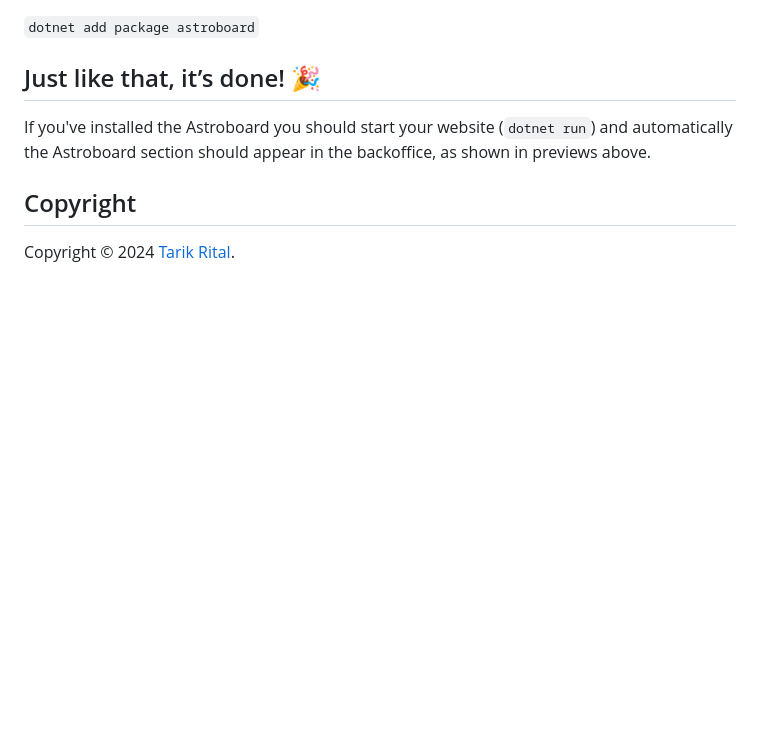
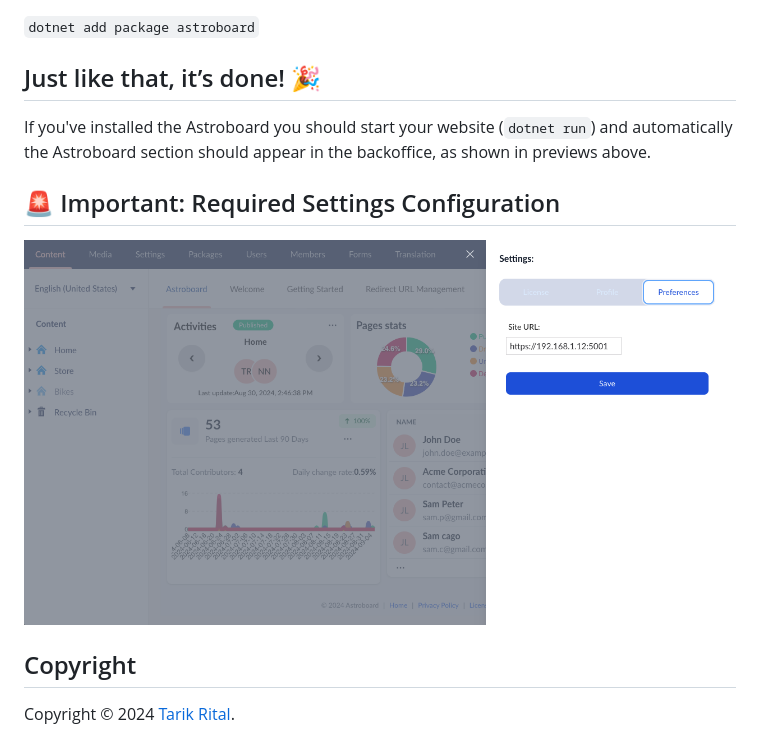
Before and after one commit to wpplumber/astroboard, a Markdown page: umbraco-marketplace-readme.md, the part around the change. Drawn GitHub-style; pictures changed too: public/images/astroboard-settings-screen.png (added); blank space fills up the shorter version.

```diff
--- a/umbraco-marketplace-readme.md
+++ b/umbraco-marketplace-readme.md
@@ -41,6 +41,9 @@ Umbraco version 9, 10, 11, 12, 13 and 14.
 ## Just like that, it’s done! 🎉
 If you've installed the Astroboard you should start your website (`dotnet run`) and automatically the Astroboard section should appear in the backoffice, as shown in previews above.
 
+## 🚨 Important: Required Settings Configuration
+![astroboard settings](public/images/astroboard-settings-screen.png)
+
 ## Copyright
 
 Copyright © 2024 [Tarik Rital](https://www.tarikrital.website/store/).
```
Also changed, not shown: README.md (+4 -2 lines).
